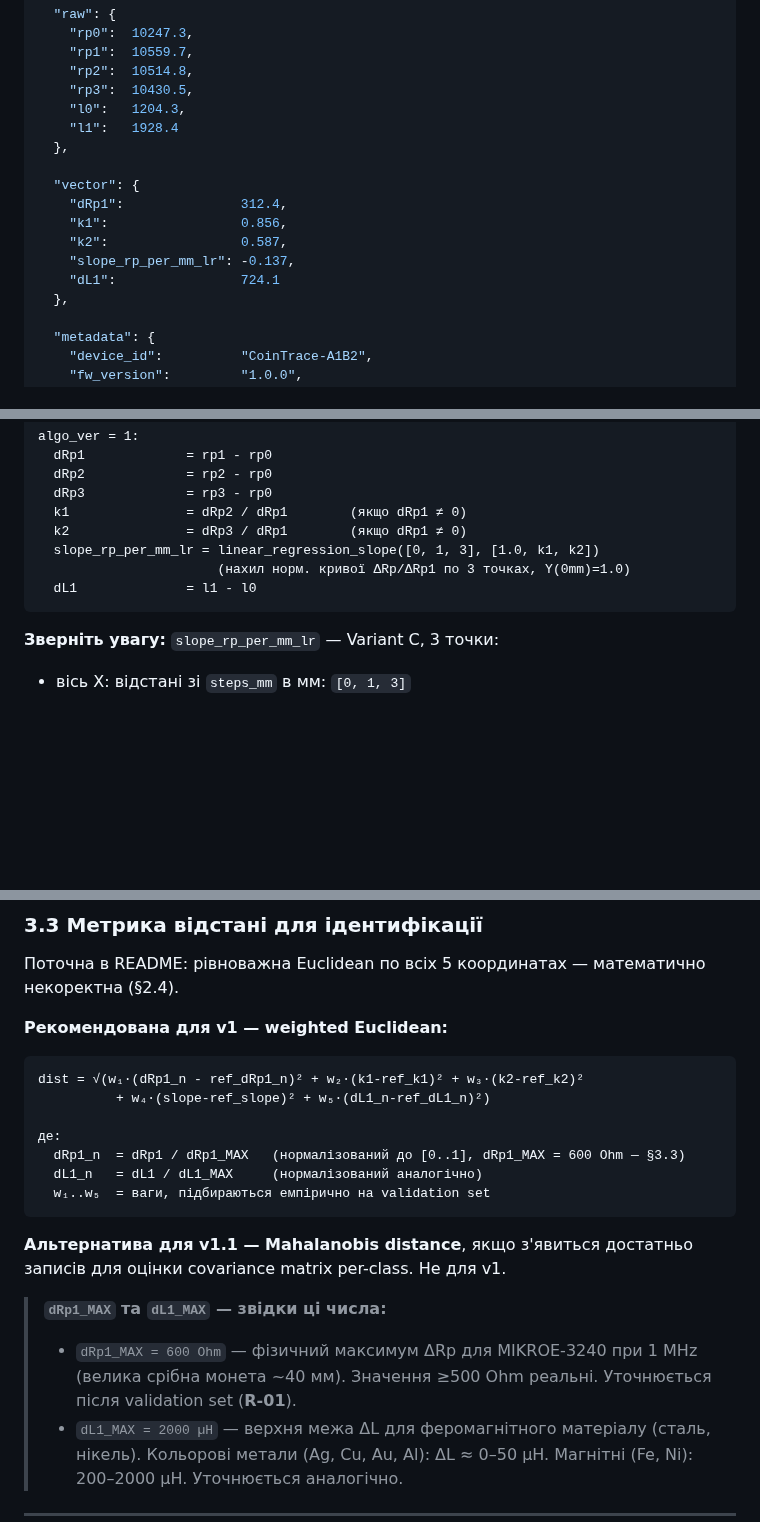
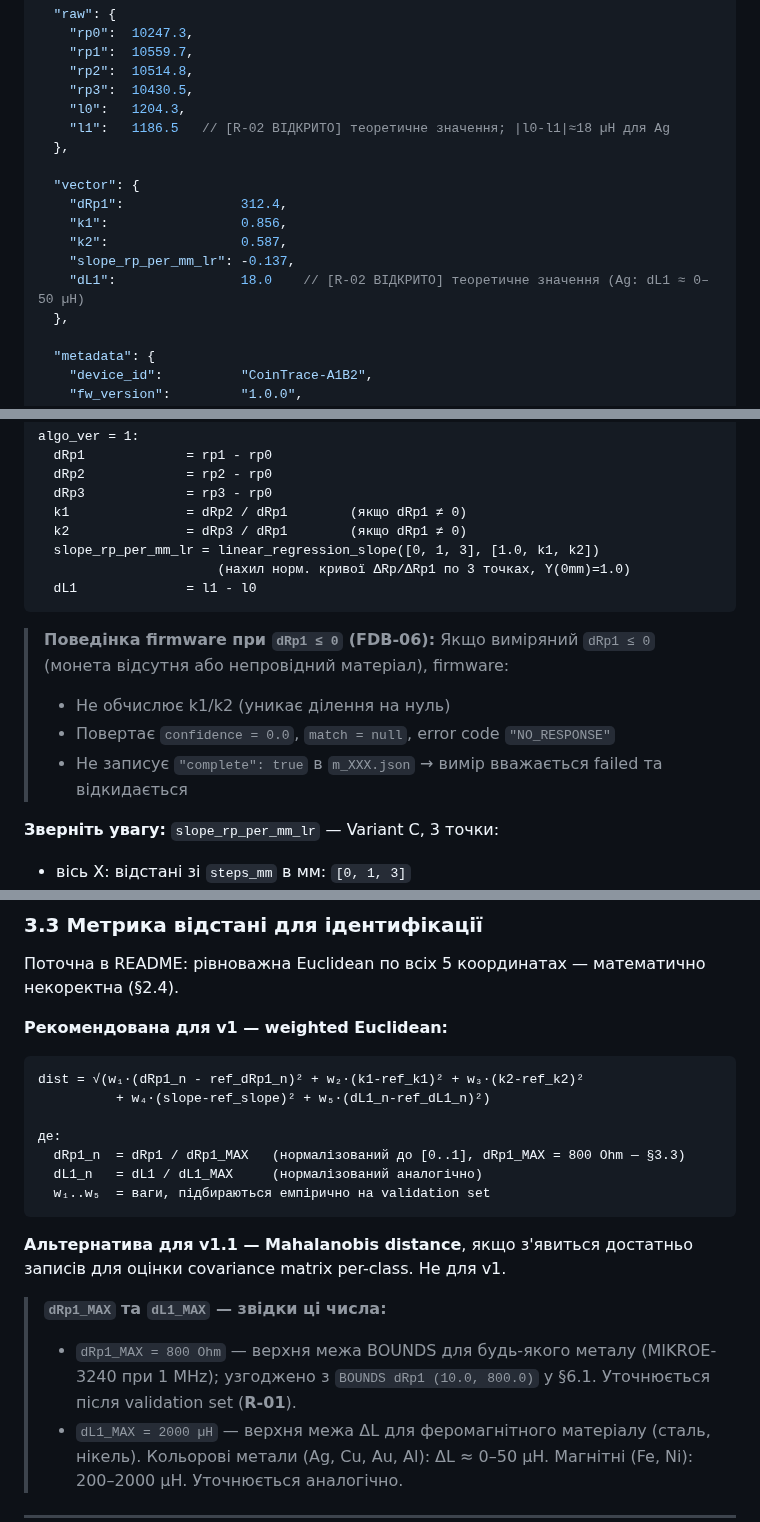
Before and after one commit to xkachya/CoinTrace, a Markdown page: docs/architecture/FINGERPRINT_DB_ARCHITECTURE.md, 3 parts joined by grey strips. Drawn GitHub-style; blank space fills up the shorter version.

````diff
--- a/docs/architecture/FINGERPRINT_DB_ARCHITECTURE.md
+++ b/docs/architecture/FINGERPRINT_DB_ARCHITECTURE.md
@@ -136,7 +136,7 @@ Slope чого, в яких одиницях, яким методом? Не сп
     "rp2":  10514.8,
     "rp3":  10430.5,
     "l0":   1204.3,
-    "l1":   1928.4
+    "l1":   1186.5   // [R-02 ВІДКРИТО] теоретичне значення; |l0-l1|≈18 µH для Ag
   },
 
   "vector": {
@@ -144,7 +144,7 @@ Slope чого, в яких одиницях, яким методом? Не сп
     "k1":                 0.856,
     "k2":                 0.587,
     "slope_rp_per_mm_lr": -0.137,
-    "dL1":                724.1
+    "dL1":                18.0    // [R-02 ВІДКРИТО] теоретичне значення (Ag: dL1 ≈ 0–50 µH)
   },
 
   "metadata": {
@@ -232,6 +232,11 @@ algo_ver = 1:
   dL1              = l1 - l0
 ```
 
+> **Поведінка firmware при `dRp1 ≤ 0` (FDB-06):** Якщо виміряний `dRp1 ≤ 0` (монета відсутня або непровідний матеріал), firmware:
+> - Не обчислює k1/k2 (уникає ділення на нуль)
+> - Повертає `confidence = 0.0`, `match = null`, error code `"NO_RESPONSE"`
+> - Не записує `"complete": true` в `m_XXX.json` → вимір вважається failed та відкидається
+
 **Зверніть увагу:** `slope_rp_per_mm_lr` — Variant C, 3 точки:
 - вісь X: відстані зі `steps_mm` в мм: `[0, 1, 3]`
 - вісь Y: нормалізований ΔRp/ΔRp1: `[1.0, k1, k2]` — Y(0mm) = **1.0**, не 0
@@ -274,7 +279,7 @@ dist = √(w₁·(dRp1_n - ref_dRp1_n)² + w₂·(k1-ref_k1)² + w₃·(k2-ref_k
           + w₄·(slope-ref_slope)² + w₅·(dL1_n-ref_dL1_n)²)
 
 де:
-  dRp1_n  = dRp1 / dRp1_MAX   (нормалізований до [0..1], dRp1_MAX = 600 Ohm — §3.3)
+  dRp1_n  = dRp1 / dRp1_MAX   (нормалізований до [0..1], dRp1_MAX = 800 Ohm — §3.3)
   dL1_n   = dL1 / dL1_MAX     (нормалізований аналогічно)
   w₁..w₅  = ваги, підбираються емпірично на validation set
 ```
@@ -282,7 +287,7 @@ dist = √(w₁·(dRp1_n - ref_dRp1_n)² + w₂·(k1-ref_k1)² + w₃·(k2-ref_k
 **Альтернатива для v1.1 — Mahalanobis distance**, якщо з'явиться достатньо записів для оцінки covariance matrix per-class. Не для v1.
 
 > **`dRp1_MAX` та `dL1_MAX` — звідки ці числа:**
-> - `dRp1_MAX = 600 Ohm` — фізичний максимум ΔRp для MIKROE-3240 при 1 MHz (велика срібна монета ~40 мм). Значення ≥500 Ohm реальні. Уточнюється після validation set (**R-01**).
+> - `dRp1_MAX = 800 Ohm` — верхня межа BOUNDS для будь-якого металу (MIKROE-3240 при 1 MHz); узгоджено з `BOUNDS dRp1 (10.0, 800.0)` у §6.1. Уточнюється після validation set (**R-01**).
 > - `dL1_MAX = 2000 µH` — верхня межа ΔL для феромагнітного матеріалу (сталь, нікель). Кольорові метали (Ag, Cu, Au, Al): ΔL ≈ 0–50 µH. Магнітні (Fe, Ni): 200–2000 µH. Уточнюється аналогічно.
 
 ---
````
Also changed, not shown: other parts of docs/architecture/FINGERPRINT_DB_ARCHITECTURE.md (+19 -8 lines), docs/architecture/CONNECTIVITY_ARCHITECTURE.md (+19 -8 lines), docs/architecture/STORAGE_ARCHITECTURE.md (+14 -7 lines).
